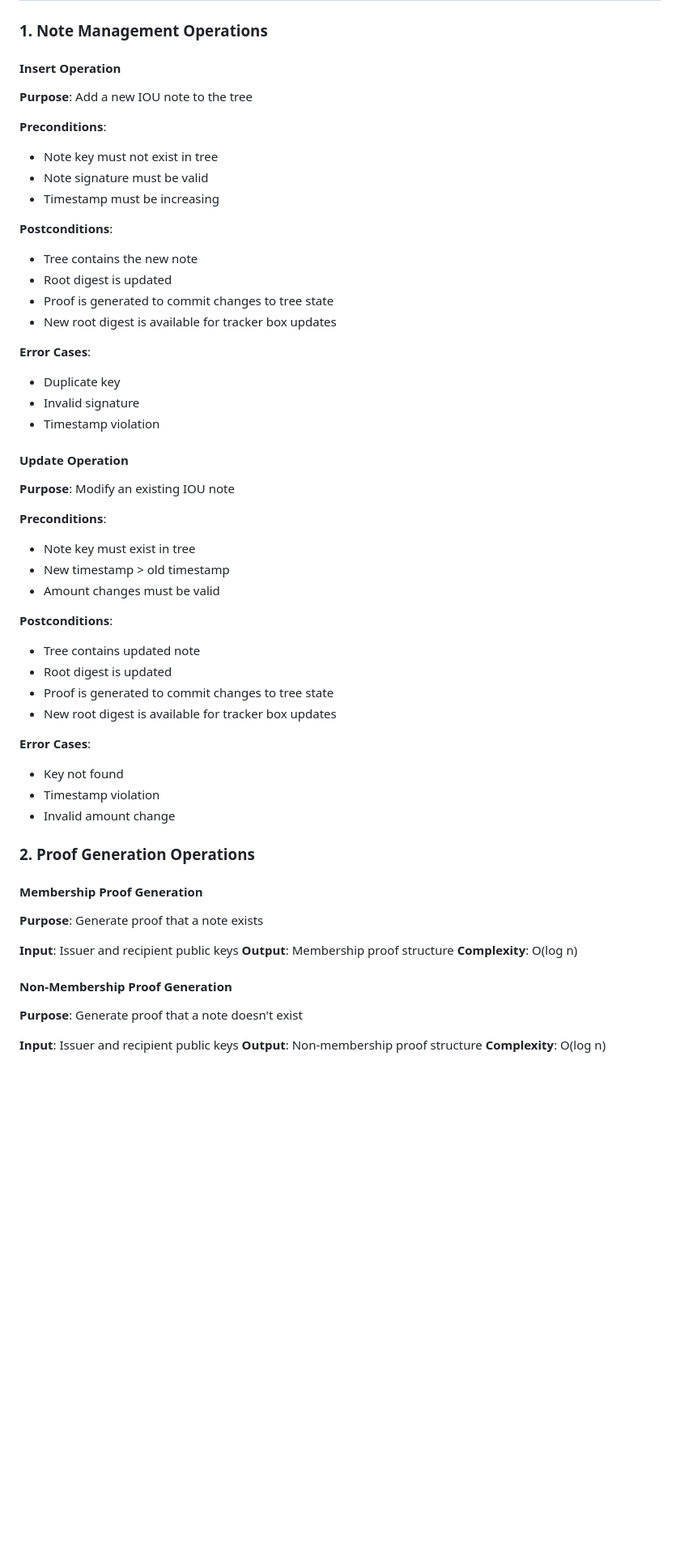
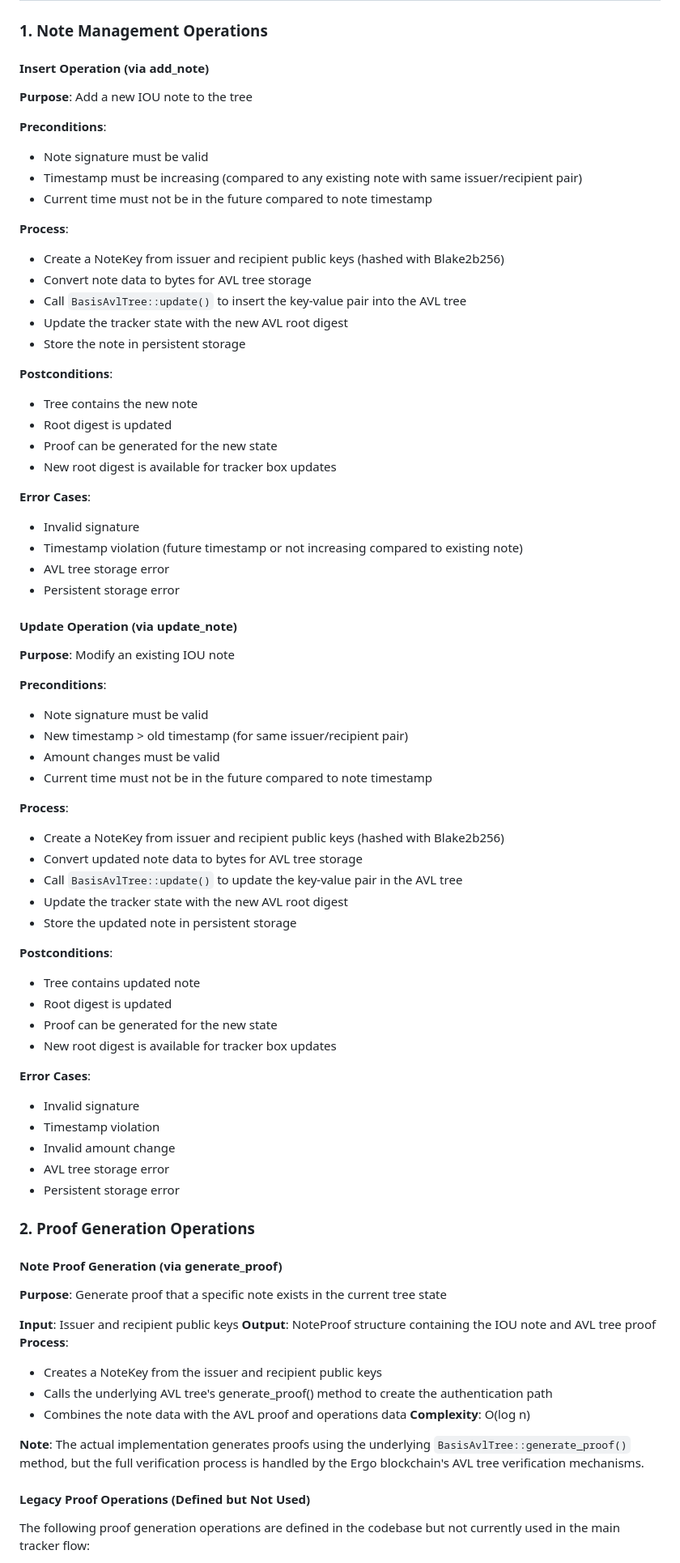
Before and after one commit to BetterMoneyLabs/basis-tracker, a Markdown page: specs/trees/trees.md, the part around one of its changes. Shown at 81% size. Rendered like a GitHub page; blank space fills up the shorter version.

```diff
--- a/specs/trees/trees.md
+++ b/specs/trees/trees.md
@@ -44,59 +44,79 @@ struct TrackerState {
 
 ### 1. Note Management Operations
 
-#### Insert Operation
+#### Insert Operation (via add_note)
 **Purpose**: Add a new IOU note to the tree
 
 **Preconditions**:
-- Note key must not exist in tree
 - Note signature must be valid
-- Timestamp must be increasing
+- Timestamp must be increasing (compared to any existing note with same issuer/recipient pair)
+- Current time must not be in the future compared to note timestamp
+
+**Process**:
+- Create a NoteKey from issuer and recipient public keys (hashed with Blake2b256)
+- Convert note data to bytes for AVL tree storage
+- Call `BasisAvlTree::update()` to insert the key-value pair into the AVL tree
+- Update the tracker state with the new AVL root digest
+- Store the note in persistent storage
 
 **Postconditions**:
 - Tree contains the new note
 - Root digest is updated
-- Proof is generated to commit changes to tree state
+- Proof can be generated for the new state
 - New root digest is available for tracker box updates
 
 **Error Cases**:
-- Duplicate key
 - Invalid signature
-- Timestamp violation
+- Timestamp violation (future timestamp or not increasing compared to existing note)
+- AVL tree storage error
+- Persistent storage error
 
-#### Update Operation
+#### Update Operation (via update_note)
 **Purpose**: Modify an existing IOU note
 
 **Preconditions**:
-- Note key must exist in tree
-- New timestamp > old timestamp
+- Note signature must be valid
+- New timestamp > old timestamp (for same issuer/recipient pair)
 - Amount changes must be valid
+- Current time must not be in the future compared to note timestamp
+
+**Process**:
+- Create a NoteKey from issuer and recipient public keys (hashed with Blake2b256)
+- Convert updated note data to bytes for AVL tree storage
+- Call `BasisAvlTree::update()` to update the key-value pair in the AVL tree
+- Update the tracker state with the new AVL root digest
+- Store the updated note in persistent storage
 
 **Postconditions**:
 - Tree contains updated note
 - Root digest is updated
-- Proof is generated to commit changes to tree state
+- Proof can be generated for the new state
 - New root digest is available for tracker box updates
 
 **Error Cases**:
-- Key not found
+- Invalid signature
 - Timestamp violation
 - Invalid amount change
+- AVL tree storage error
+- Persistent storage error
 
 
 
 ### 2. Proof Generation Operations
 
-#### Membership Proof Generation
-**Purpose**: Generate proof that a note exists
+#### Note Proof Generation (via generate_proof)
+**Purpose**: Generate proof that a specific note exists in the current tree state
 
 **Input**: Issuer and recipient public keys
-**Output**: Membership proof structure
+**Output**: NoteProof structure containing the IOU note and AVL tree proof
+**Process**:
+- Creates a NoteKey from the issuer and recipient public keys
+- Calls the underlying AVL tree's generate_proof() method to create the authentication path
+- Combines the note data with the AVL proof and operations data
 **Complexity**: O(log n)
 
-#### Non-Membership Proof Generation
-**Purpose**: Generate proof that a note doesn't exist
+**Note**: The actual implementation generates proofs using the underlying `BasisAvlTree::generate_proof()` method, but the full verification process is handled by the Ergo blockchain's AVL tree verification mechanisms.
 
-**Input**: Issuer and recipient public keys
-**Output**: Non-membership proof structure
-**Complexity**: O(log n)
+#### Legacy Proof Operations (Defined but Not Used)
+The following proof generation operations are defined in the codebase but not currently used in the main tracker flow:
 
```
Also changed, not shown: other parts of specs/trees/trees.md (+151 -85 lines).
